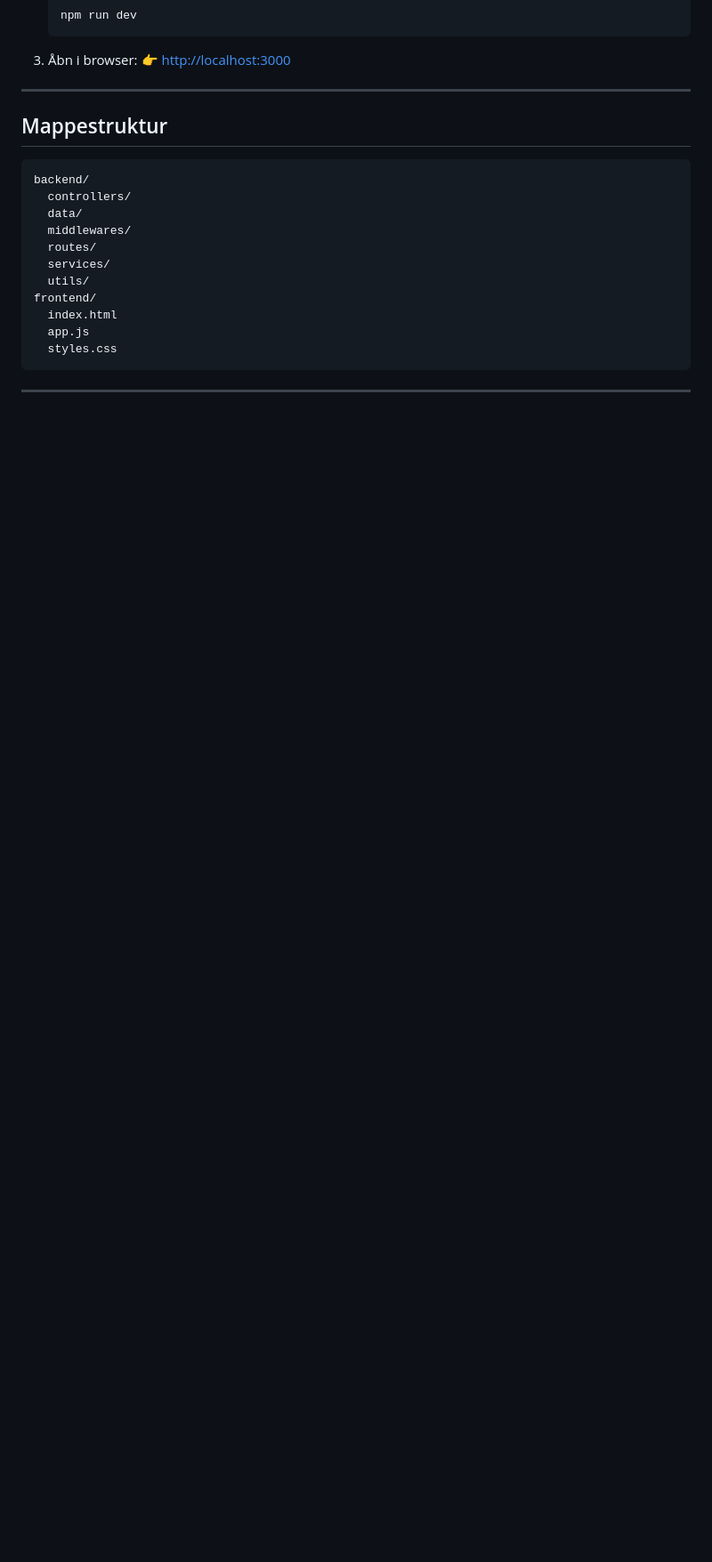
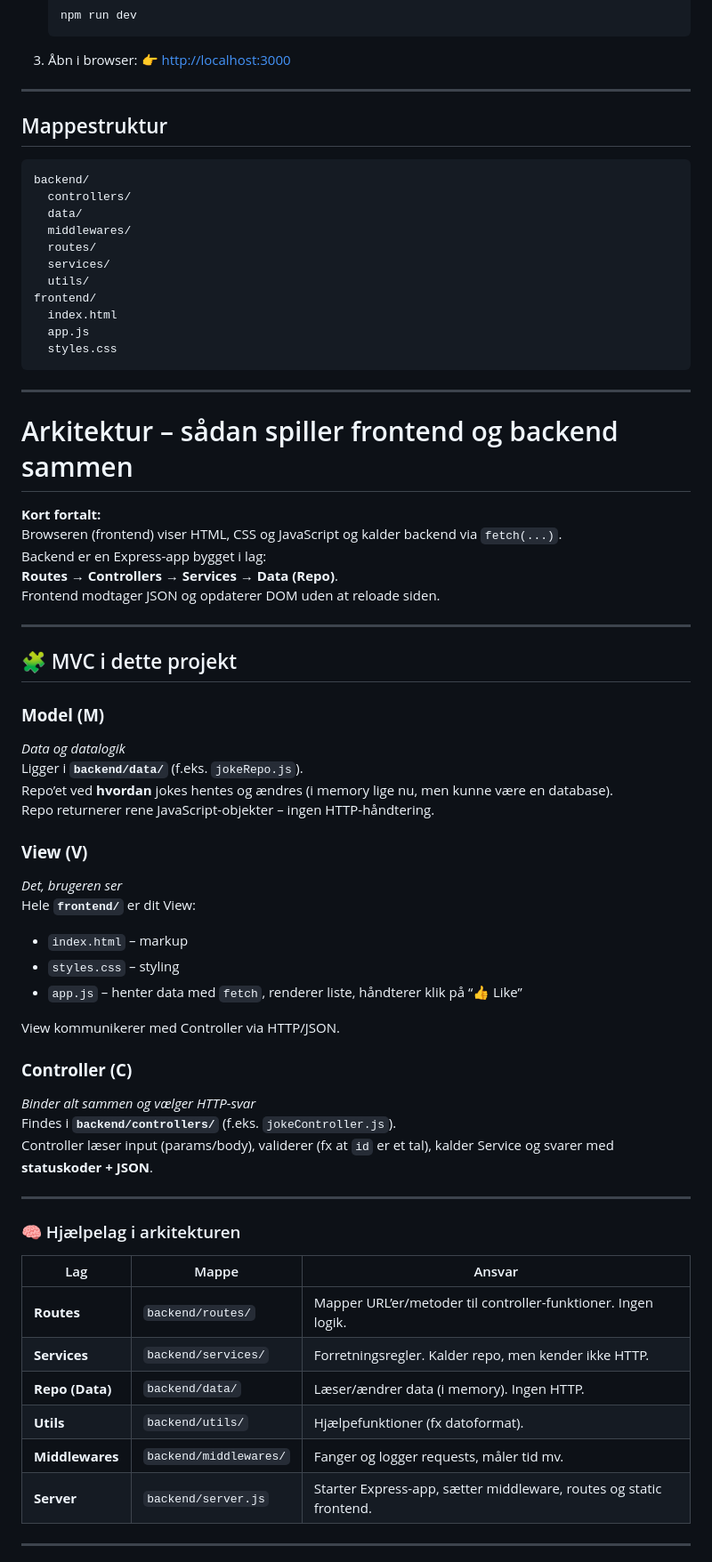
Before and after one commit to krollchristensen/dev_jokes_likeboard, a Markdown page: README.md, the part around the change printed below. Shown: that part at 89% size. Drawn GitHub-style; blank space fills up the shorter version.

````diff
--- a/README.md
+++ b/README.md
@@ -48,3 +48,50 @@ frontend/
 ```
 
 ---
+# Arkitektur – sådan spiller frontend og backend sammen
+
+**Kort fortalt:**
+Browseren (frontend) viser HTML, CSS og JavaScript og kalder backend via `fetch(...)`.
+Backend er en Express-app bygget i lag:
+**Routes → Controllers → Services → Data (Repo)**.
+Frontend modtager JSON og opdaterer DOM uden at reloade siden.
+
+---
+
+## 🧩 MVC i dette projekt
+
+### **Model (M)**
+*Data og datalogik*
+Ligger i **`backend/data/`** (f.eks. `jokeRepo.js`).
+Repo’et ved **hvordan** jokes hentes og ændres (i memory lige nu, men kunne være en database).
+Repo returnerer rene JavaScript-objekter – ingen HTTP-håndtering.
+
+### **View (V)**
+*Det, brugeren ser*
+Hele **`frontend/`** er dit View:
+- `index.html` – markup
+- `styles.css` – styling
+- `app.js` – henter data med `fetch`, renderer liste, håndterer klik på “👍 Like”
+
+View kommunikerer med Controller via HTTP/JSON.
+
+### **Controller (C)**
+*Binder alt sammen og vælger HTTP-svar*
+Findes i **`backend/controllers/`** (f.eks. `jokeController.js`).
+Controller læser input (params/body), validerer (fx at `id` er et tal), kalder Service og svarer med **statuskoder + JSON**.
+
+---
+
+### 🧠 Hjælpelag i arkitekturen
+
+| Lag | Mappe | Ansvar |
+|-----|--------|---------|
+| **Routes** | `backend/routes/` | Mapper URL’er/metoder til controller-funktioner. Ingen logik. |
+| **Services** | `backend/services/` | Forretningsregler. Kalder repo, men kender ikke HTTP. |
+| **Repo (Data)** | `backend/data/` | Læser/ændrer data (i memory). Ingen HTTP. |
+| **Utils** | `backend/utils/` | Hjælpefunktioner (fx datoformat). |
+| **Middlewares** | `backend/middlewares/` | Fanger og logger requests, måler tid mv. |
+| **Server** | `backend/server.js` | Starter Express-app, sætter middleware, routes og static frontend. |
+
+---
+
````
Also changed, not shown: other parts of README.md (+6 -0 lines).
